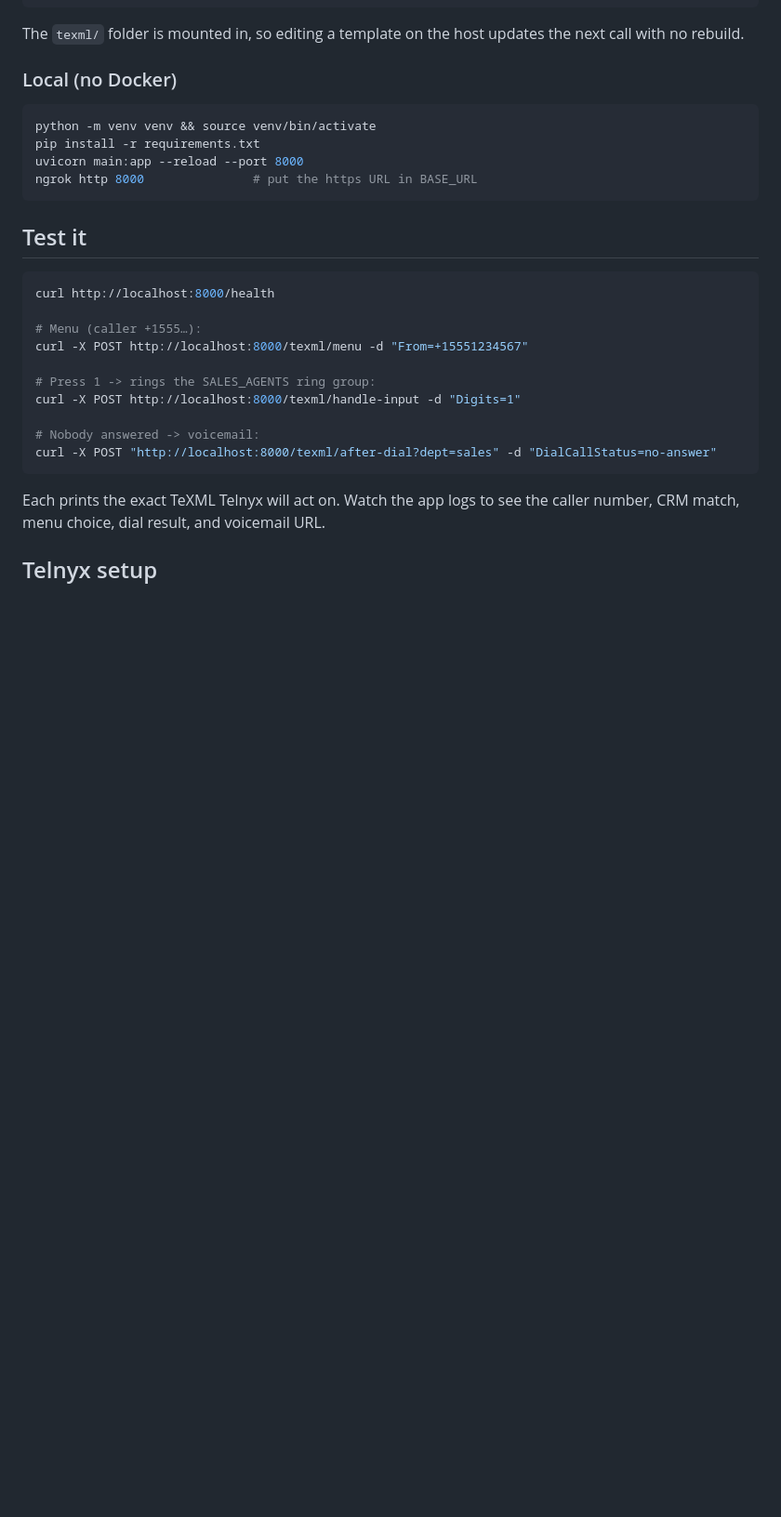
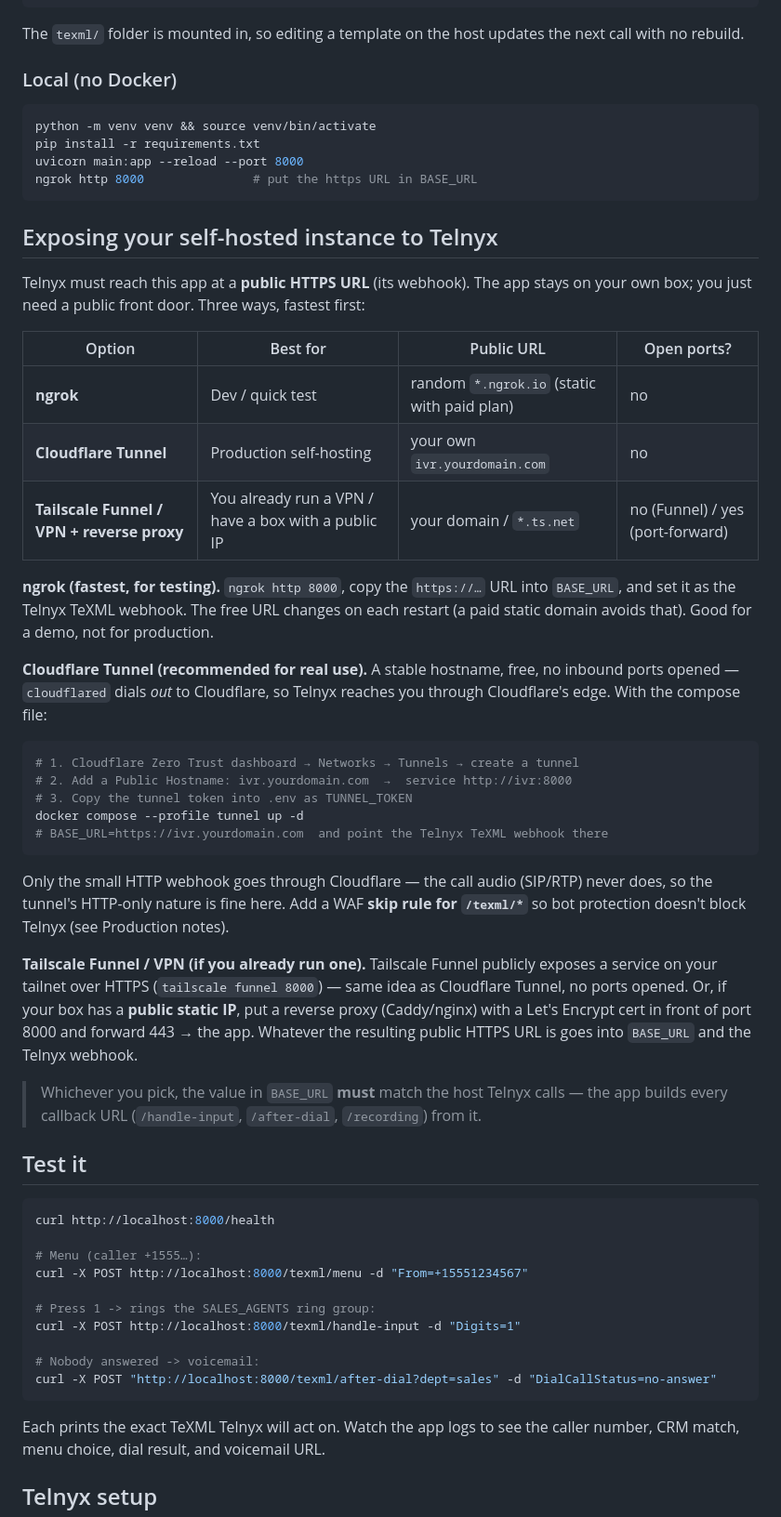
Before and after one commit to AdrielleU/IVR-Triage, a Markdown page: README.md, the part around one of its changes. Shown at 93% size. Rendered like a GitHub page; blank space fills up the shorter version.

````diff
--- a/README.md
+++ b/README.md
@@ -118,6 +118,48 @@ uvicorn main:app --reload --port 8000
 ngrok http 8000               # put the https URL in BASE_URL
 ```
 
+## Exposing your self-hosted instance to Telnyx
+
+Telnyx must reach this app at a **public HTTPS URL** (its webhook). The app stays
+on your own box; you just need a public front door. Three ways, fastest first:
+
+| Option | Best for | Public URL | Open ports? |
+| --- | --- | --- | --- |
+| **ngrok** | Dev / quick test | random `*.ngrok.io` (static with paid plan) | no |
+| **Cloudflare Tunnel** | Production self-hosting | your own `ivr.yourdomain.com` | no |
+| **Tailscale Funnel / VPN + reverse proxy** | You already run a VPN / have a box with a public IP | your domain / `*.ts.net` | no (Funnel) / yes (port-forward) |
+
+**ngrok (fastest, for testing).** `ngrok http 8000`, copy the `https://…` URL into
+`BASE_URL`, and set it as the Telnyx TeXML webhook. The free URL changes on each
+restart (a paid static domain avoids that). Good for a demo, not for production.
+
+**Cloudflare Tunnel (recommended for real use).** A stable hostname, free, no
+inbound ports opened — `cloudflared` dials *out* to Cloudflare, so Telnyx reaches
+you through Cloudflare's edge. With the compose file:
+
+```bash
+# 1. Cloudflare Zero Trust dashboard → Networks → Tunnels → create a tunnel
+# 2. Add a Public Hostname: ivr.yourdomain.com  →  service http://ivr:8000
+# 3. Copy the tunnel token into .env as TUNNEL_TOKEN
+docker compose --profile tunnel up -d
+# BASE_URL=https://ivr.yourdomain.com  and point the Telnyx TeXML webhook there
+```
+
+Only the small HTTP webhook goes through Cloudflare — the call audio (SIP/RTP)
+never does, so the tunnel's HTTP-only nature is fine here. Add a WAF **skip rule
+for `/texml/*`** so bot protection doesn't block Telnyx (see Production notes).
+
+**Tailscale Funnel / VPN (if you already run one).** Tailscale Funnel publicly
+exposes a service on your tailnet over HTTPS (`tailscale funnel 8000`) — same idea
+as Cloudflare Tunnel, no ports opened. Or, if your box has a **public static IP**,
+put a reverse proxy (Caddy/nginx) with a Let's Encrypt cert in front of port 8000
+and forward 443 → the app. Whatever the resulting public HTTPS URL is goes into
+`BASE_URL` and the Telnyx webhook.
+
+> Whichever you pick, the value in `BASE_URL` **must** match the host Telnyx calls —
+> the app builds every callback URL (`/handle-input`, `/after-dial`, `/recording`)
+> from it.
+
 ## Test it
 
 ```bash
````
Also changed, not shown: other parts of README.md (+55 -3 lines).
